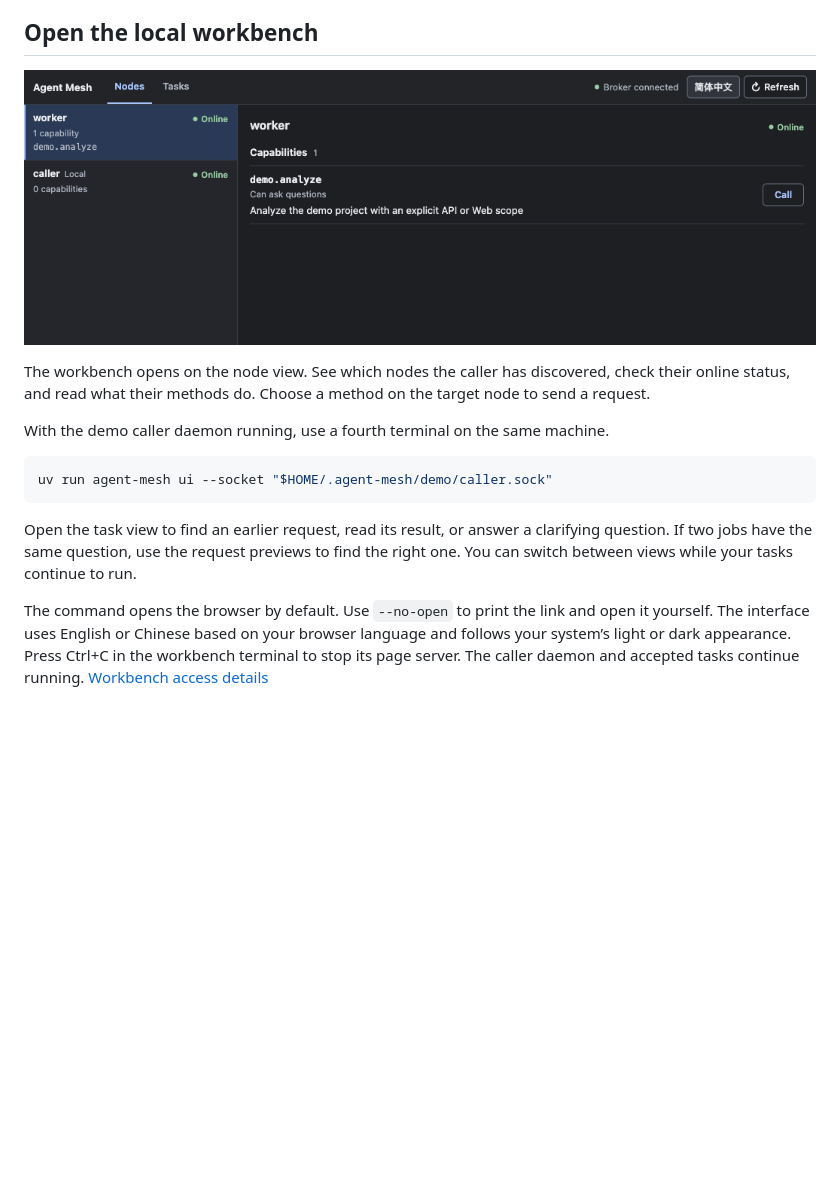
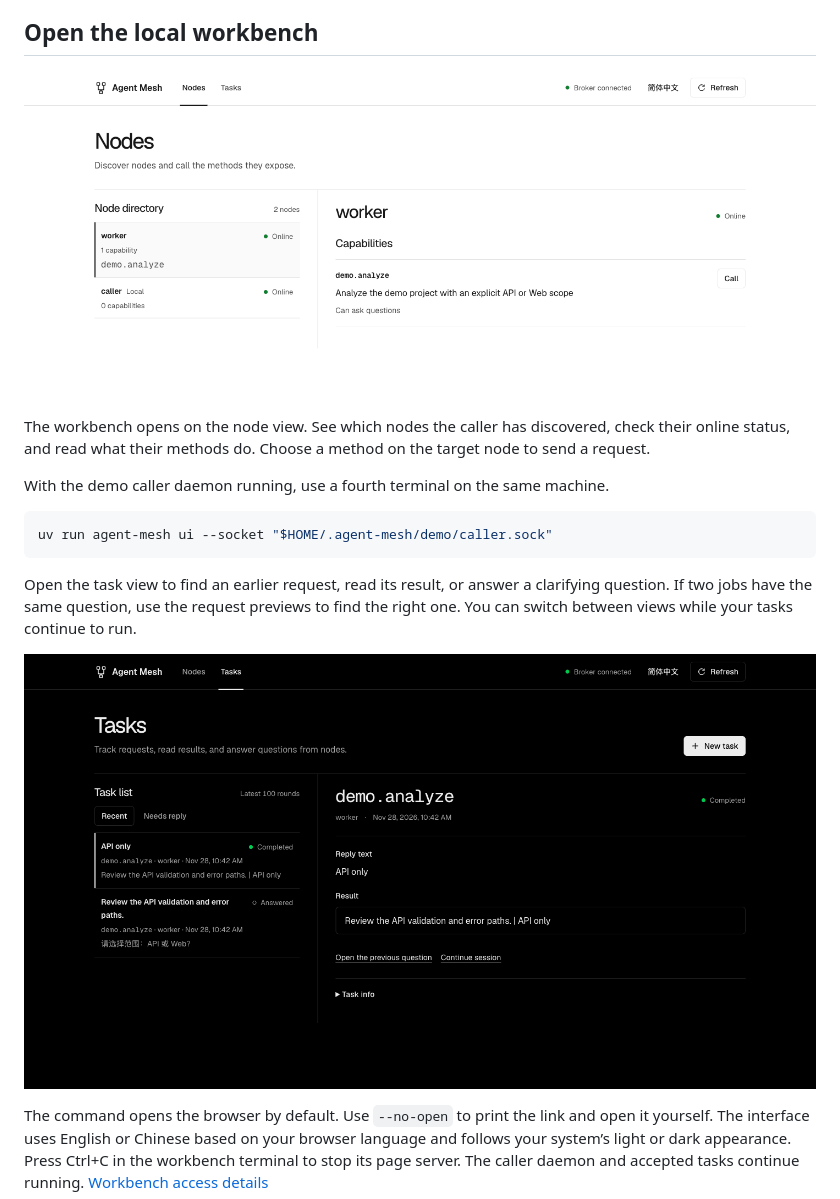
Before and after one commit to UllrAI/AgentMesh, a Markdown page: README.md, the part around the change. Drawn GitHub-style; pictures changed too: docs/images/node-workspace.png, docs/images/task-workbench.png (added); blank space fills up the shorter version.

```diff
--- a/README.md
+++ b/README.md
@@ -60,6 +60,8 @@ uv run agent-mesh ui --socket "$HOME/.agent-mesh/demo/caller.sock"
 
 Open the task view to find an earlier request, read its result, or answer a clarifying question. If two jobs have the same question, use the request previews to find the right one. You can switch between views while your tasks continue to run.
 
+![The task workbench in dark mode shows a completed request and its result.](docs/images/task-workbench.png)
+
 The command opens the browser by default. Use `--no-open` to print the link and open it yourself. The interface uses English or Chinese based on your browser language and follows your system’s light or dark appearance. Press Ctrl+C in the workbench terminal to stop its page server. The caller daemon and accepted tasks continue running. [Workbench access details](docs/deployment.md#local-workbench)
 
 ## Use the CLI
```
Also changed, not shown: README.zh-CN.md (+9 -0 lines), docs/acceptance.md (+1 -1 lines), docs/images/call-method.zh-CN.png, docs/images/node-workspace.zh-CN.png, docs/images/task-workbench.zh-CN.png, 9 other files.
